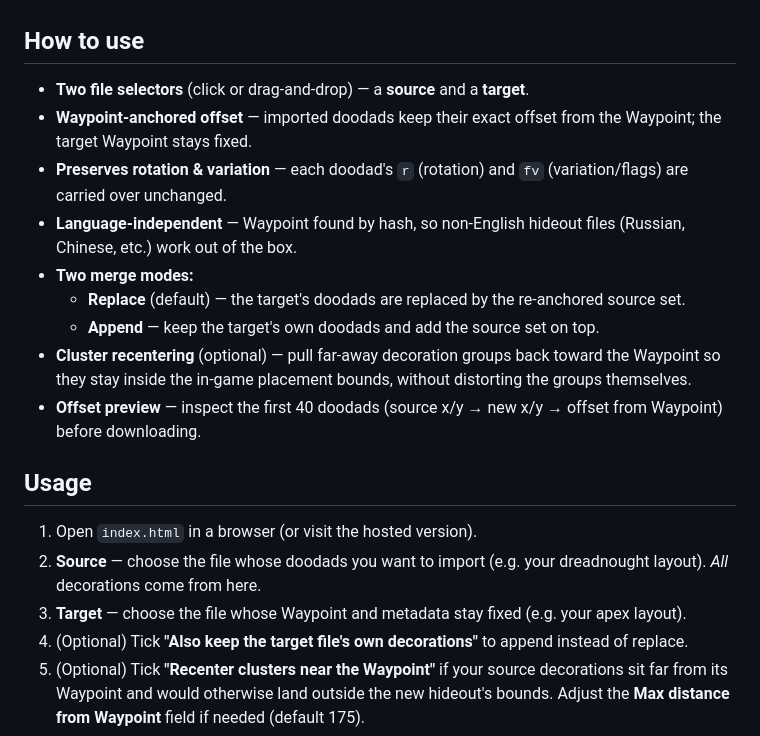
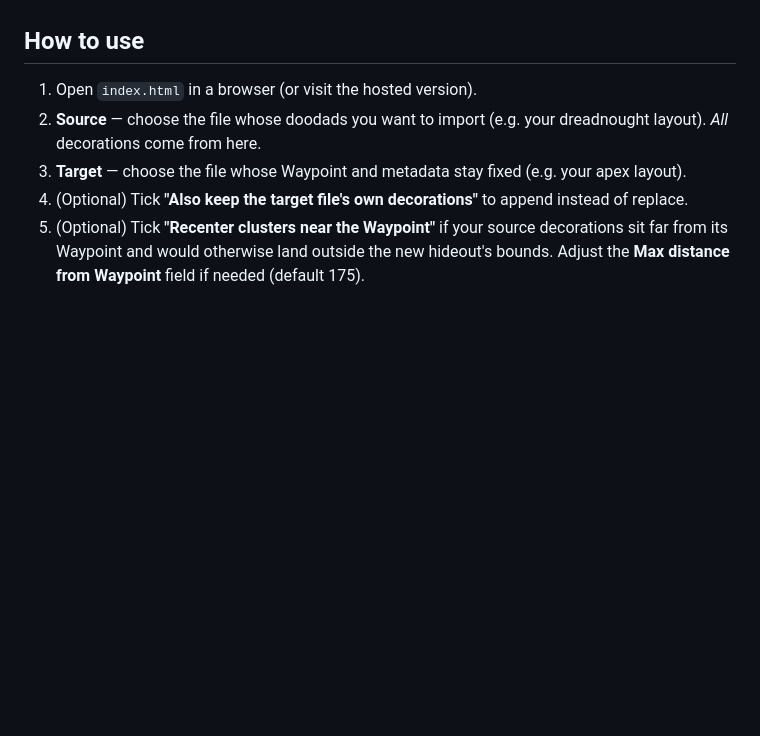
Before and after one commit to FufukuSn/Hideout-Decorations-Merger, a Markdown page: README.md, the part around the change. Drawn GitHub-style; blank space fills up the shorter version.

Commit message:
Simplify usage section in README.md
Removed detailed usage instructions for the tool.

```diff
--- a/README.md
+++ b/README.md
@@ -21,20 +21,6 @@ Source: https://hideoutshowcase.com/hideout/show/8848/title/2B%20Remake%20(Dread
 Source: https://hideoutshowcase.com/hideout/show/8874/title/deadlock%20ivy initial hideout - Canal hideout
 
 ## How to use
-
-- **Two file selectors** (click or drag-and-drop) — a **source** and a **target**.
-- **Waypoint-anchored offset** — imported doodads keep their exact offset from the Waypoint; the target Waypoint stays fixed.
-- **Preserves rotation & variation** — each doodad's `r` (rotation) and `fv` (variation/flags) are carried over unchanged.
-- **Language-independent** — Waypoint found by hash, so non-English hideout files (Russian, Chinese, etc.) work out of the box.
-- **Two merge modes:**
-  - **Replace** (default) — the target's doodads are replaced by the re-anchored source set.
-  - **Append** — keep the target's own doodads and add the source set on top.
-- **Cluster recentering** (optional) — pull far-away decoration groups back toward the Waypoint so they stay inside the in-game placement bounds, without distorting the groups themselves.
-- **Offset preview** — inspect the first 40 doodads (source x/y → new x/y → offset from Waypoint) before downloading.
-
-
-
-## Usage
 
 1. Open `index.html` in a browser (or visit the hosted version).
 2. **Source** — choose the file whose doodads you want to import (e.g. your dreadnought layout). *All* decorations come from here.
```
